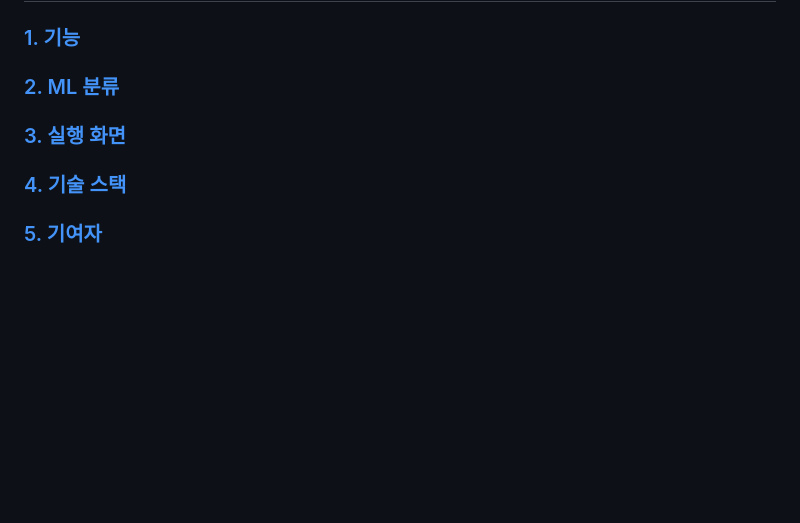
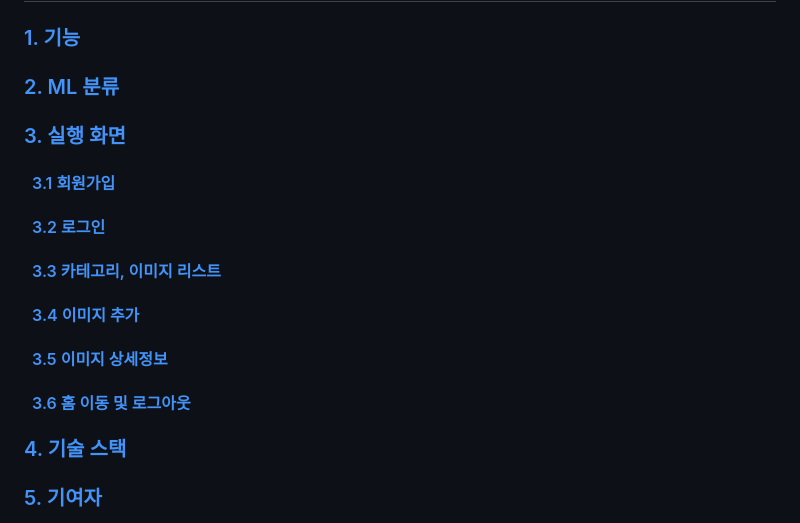
Before and after one commit to haZuny/GDSC-image-cloud-app, a Markdown page: README.md, the part around the change. Rendered like a GitHub page; blank space fills up the shorter version.

```diff
--- a/README.md
+++ b/README.md
@@ -9,6 +9,12 @@ App, Server, ML을 모두 사용해야하는 주제로 간단한 토이프로젝
 ### [1. 기능](#기능)
 ### [2. ML 분류](#ML-분류)
 ### [3. 실행 화면](#실행-화면)
+#### [&nbsp;&nbsp;3.1 회원가입](#회원가입)
+#### [&nbsp;&nbsp;3.2 로그인](#로그인)
+#### [&nbsp;&nbsp;3.3 카테고리, 이미지 리스트](#카테고리-이미지-리스트)
+#### [&nbsp;&nbsp;3.4 이미지 추가](#이미지-추가)
+#### [&nbsp;&nbsp;3.5 이미지 상세정보](#이미지-상세정보)
+#### [&nbsp;&nbsp;3.6 홈 이동 및 로그아웃](#홈-이동-및-로그아웃)
 ### [4. 기술 스택](#기술-스택)
 ### [5. 기여자](#기여자)
 
```
